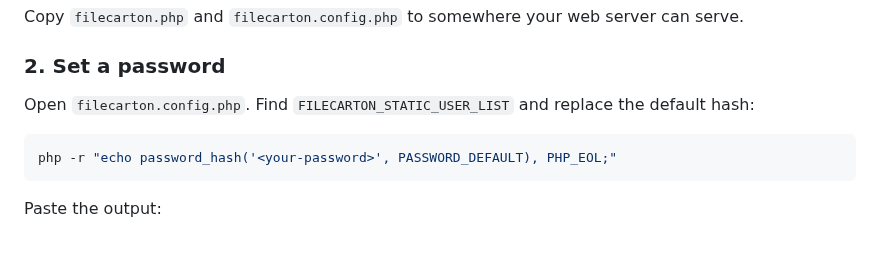
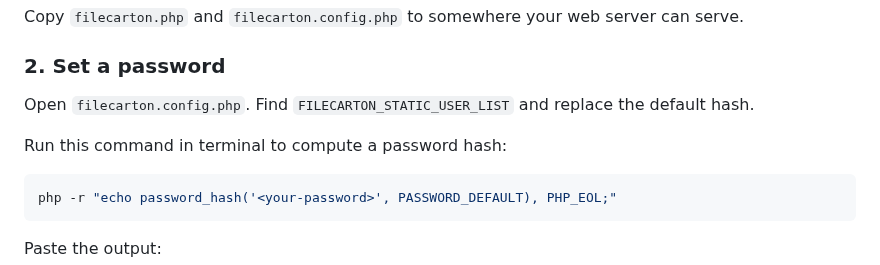
Before and after one commit to zbx1425/filecarton, a Markdown page: docs/getting_started.md, the part around the change. Rendered like a GitHub page; blank space fills up the shorter version.

````diff
--- a/docs/getting_started.md
+++ b/docs/getting_started.md
@@ -21,7 +21,9 @@ Copy `filecarton.php` and `filecarton.config.php` to somewhere your web server c
 
 ### 2. Set a password
 
-Open `filecarton.config.php`. Find `FILECARTON_STATIC_USER_LIST` and replace the default hash:
+Open `filecarton.config.php`. Find `FILECARTON_STATIC_USER_LIST` and replace the default hash.
+
+Run this command in terminal to compute a password hash:
 
 ```bash
 php -r "echo password_hash('<your-password>', PASSWORD_DEFAULT), PHP_EOL;"
````
Also changed, not shown: README.md (+1 -0 lines), images/fc-demo-1.png, images/fc-demo-2.png, images/fc-demo-3.png (added), 1 other file.
